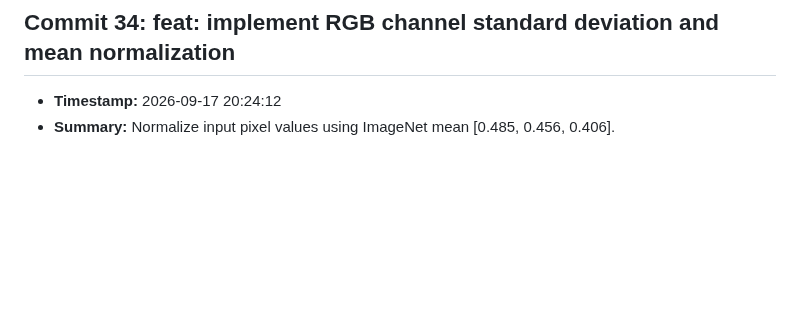
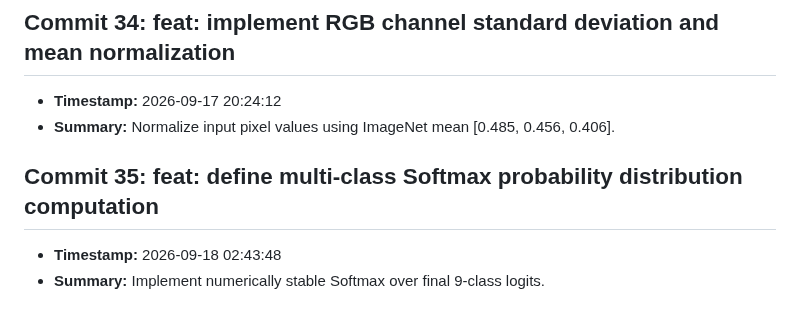
Before and after one commit to fatema-akter92/AgriXAI-An-Explainable-AI-Smart-Crop-Health-Soil-Advisory-System, a Markdown page: CHANGELOG.md, the part around the change. Rendered like a GitHub page; blank space fills up the shorter version.

Commit message:
feat: define multi-class Softmax probability distribution computation

```diff
--- a/CHANGELOG.md
+++ b/CHANGELOG.md
@@ -137,3 +137,7 @@ All notable changes to the AgriXAI smart crop health advisor project.
 ## Commit 34: feat: implement RGB channel standard deviation and mean normalization
 - **Timestamp:** 2026-09-17 20:24:12
 - **Summary:** Normalize input pixel values using ImageNet mean [0.485, 0.456, 0.406].
+
+## Commit 35: feat: define multi-class Softmax probability distribution computation
+- **Timestamp:** 2026-09-18 02:43:48
+- **Summary:** Implement numerically stable Softmax over final 9-class logits.
```
Also changed, not shown: docs/DEV_LOG.md (+3 -0 lines).
